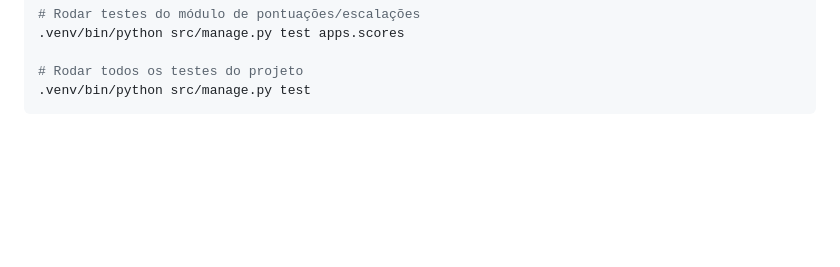
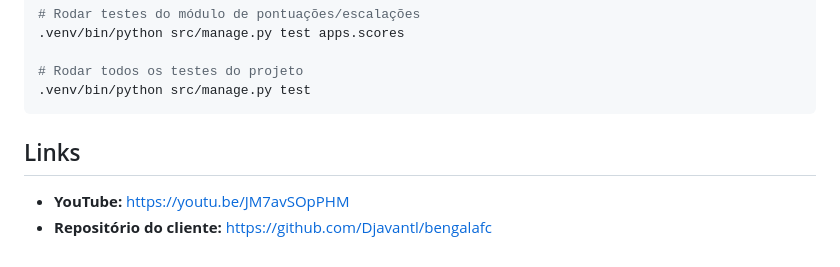
Before and after one commit to SavioKSLopes/bengalafc-api, a Markdown page: README.md, the part around the change. GitHub-like rendering; blank space fills up the shorter version.

Commit message:
Atualiza README com link do Youtube e Repositório git do cliente

````diff
--- a/README.md
+++ b/README.md
@@ -228,3 +228,8 @@ Para validar a integridade da lógica de negócios, endpoints e regras do fantas
 # Rodar todos os testes do projeto
 .venv/bin/python src/manage.py test
 ```
+
+## Links
+
+- **YouTube:** [https://youtu.be/JM7avSOpPHM](https://youtu.be/JM7avSOpPHM)
+- **Repositório do cliente:** [https://github.com/Djavantl/bengalafc](https://github.com/Djavantl/bengalafc)
````
